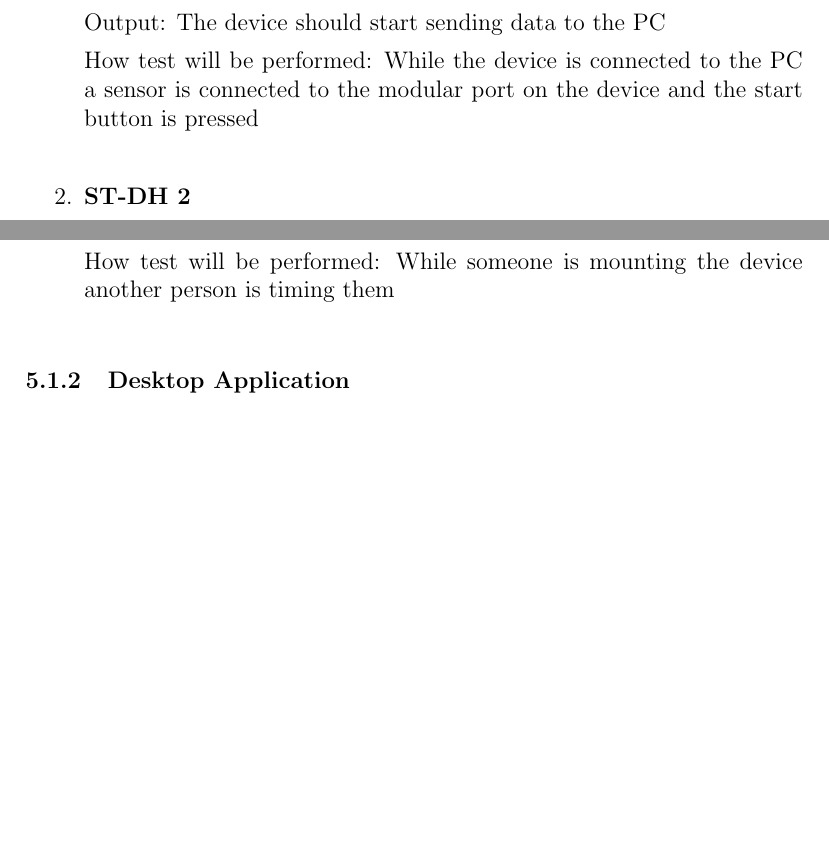
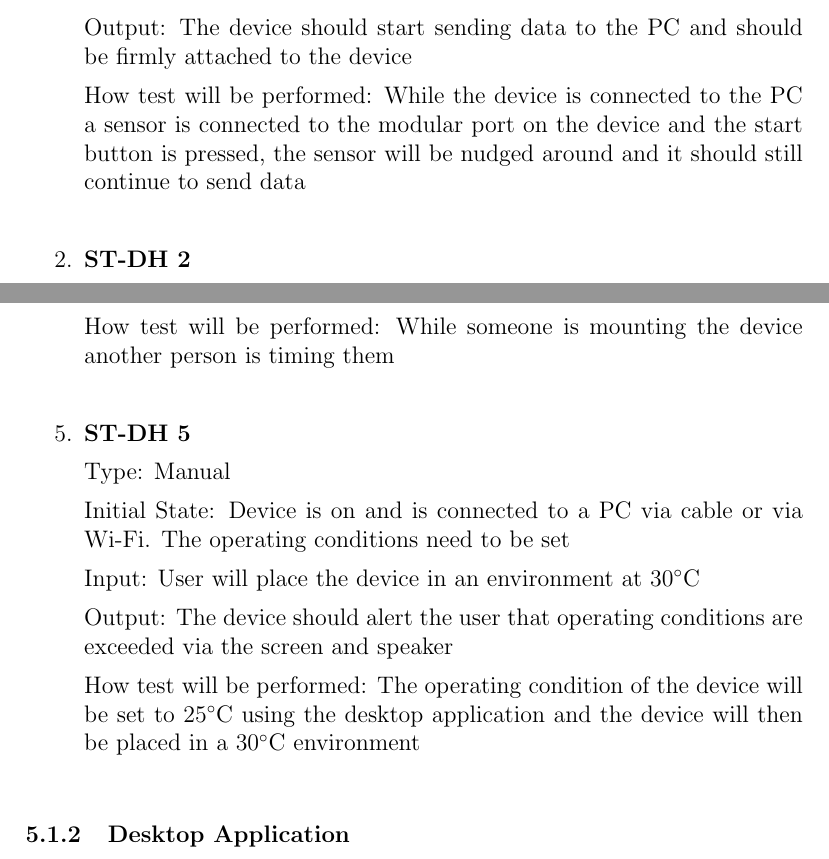
Before and after one commit to ahmed-nazir/Capstone, a LaTeX document (docs/VnVPlan/VnVPlan.tex): two parts of pages 15 and 16 of 25 before the commit and two parts of pages 16 and 17 of 26 after it, joined at a grey line, cut so that both start at the same text, the shorter picture padded with empty space. The pictures show the PDF file docs/VnVPlan/VnVPlan.pdf that the author committed with the source.

Commit message:
Doc: [#24] Updated VnV Plan added more system tests

```diff
--- a/docs/VnVPlan/VnVPlan.tex
+++ b/docs/VnVPlan/VnVPlan.tex
@@ -296,10 +296,14 @@ How test will be performed: The device will be placed in a styrofoam insulated b
 
 Type: Manual
 
-Initial State: Device is on measuring and sending values to the application, and connection to database has been verified
+Initial State: Device is on, measuring and sending values to the application, and connection to database has been verified
 
 Input: The device will be placed in an humidity controlled box which will be around 40\% humidity
 
 Output: The humidity sensor on the device should consistently read 40\% humidity
 
 How test will be performed: The device will be placed in a styrofoam insulated box and a hair dryer will be used to heat the box. Using a digital humidity monitor we will compare the results of our device to the digital sensor
+
+\item{\bf{ST-SV 3}}
+
+Type: Manual
@@ -376,12 +388,11 @@ How test will be performed: The device will be placed in a styrofoam insulated b
 
     Initial State: Device is on and is connected to a PC, no sensors are attached
 
-    Input: A sensor is connected and start is pressed
+    Input: A sensor is connected using the snap on connector and start is pressed
 
-    Output: The device should start sending data to the PC
+    Output: The device should start sending data to the PC and should be firmly attached to the device
 
-
-    How test will be performed: While the device is connected to the PC a sensor is connected to the modular port on the device and the start button is pressed\\
+    How test will be performed: While the device is connected to the PC a sensor is connected to the modular port on the device and the start button is pressed, the sensor will be nudged around and it should still continue to send data\\
 
     \item{\bf{ST-DH 2}}
 
@@ -424,6 +435,20 @@ How test will be performed: The device will be placed in a styrofoam insulated b
     %Test Case Derivation: \wss{Justify the expected value given in the Output field}
 
     How test will be performed: While someone is mounting the device another person is timing them \\
+
+    \item{\bf{ST-DH 5}}
+
+    Type: Manual
+
+    Initial State: Device is on and is connected to a PC via cable or via Wi-Fi. The operating conditions need to be set
+
+    Input: User will place the device in an environment at 30$^{\circ}$C
+
+    Output: The device should alert the user that operating conditions are exceeded via the screen and speaker
+
+    %Test Case Derivation: \wss{Justify the expected value given in the Output field}
+
+    How test will be performed: The operating condition of the device will be set to 25$^{\circ}$C using the desktop application and the device will then be placed in a 30$^{\circ}$C environment\\
 
     \end{enumerate}
 
```
Also changed, not shown: docs/VnVPlan/VnVPlan.pdf, docs/VnVPlan/VnVPlan.tex (23 more changed lines).
